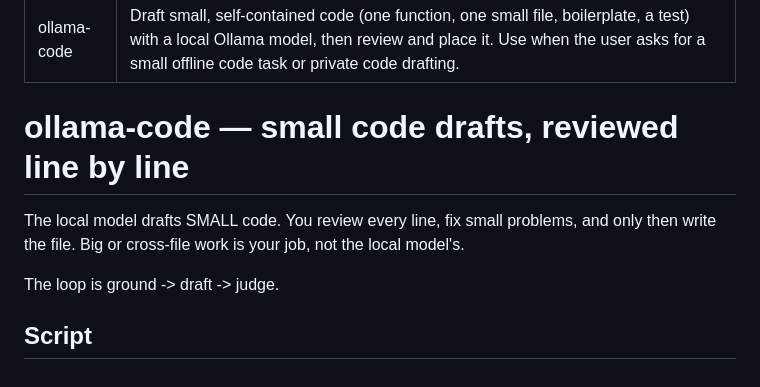
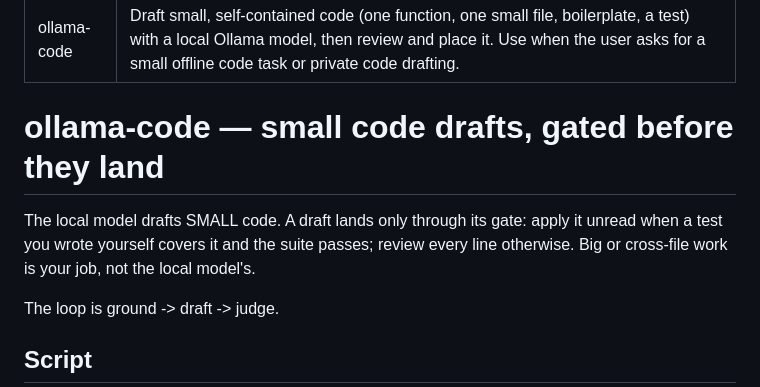
Before and after one commit to hadeelsharaf/claude-ollama-skills, a Markdown page: skills/ollama-code/SKILL.md, the part around the change. Drawn GitHub-style.

Commit message:
docs: align code skill overview with test gate

```diff
--- a/skills/ollama-code/SKILL.md
+++ b/skills/ollama-code/SKILL.md
@@ -3,10 +3,11 @@ name: ollama-code
 description: Draft small, self-contained code (one function, one small file, boilerplate, a test) with a local Ollama model, then review and place it. Use when the user asks for a small offline code task or private code drafting.
 ---
 
-# ollama-code — small code drafts, reviewed line by line
+# ollama-code — small code drafts, gated before they land
 
-The local model drafts SMALL code. You review every line, fix small problems, and
-only then write the file. Big or cross-file work is your job, not the local model's.
+The local model drafts SMALL code. A draft lands only through its gate: apply it
+unread when a test you wrote yourself covers it and the suite passes; review every
+line otherwise. Big or cross-file work is your job, not the local model's.
 
 The loop is ground -> draft -> judge.
 
```
